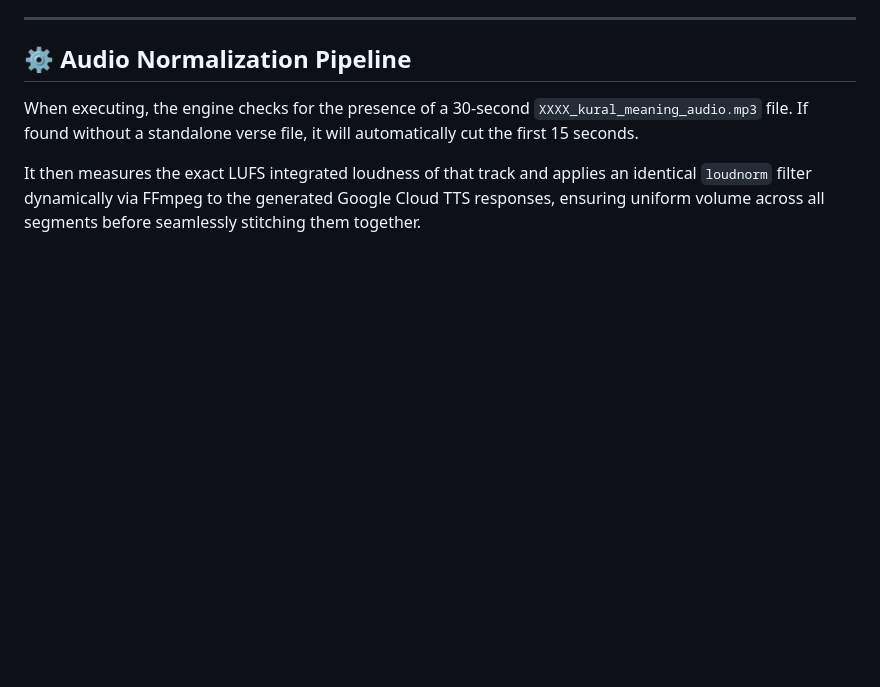
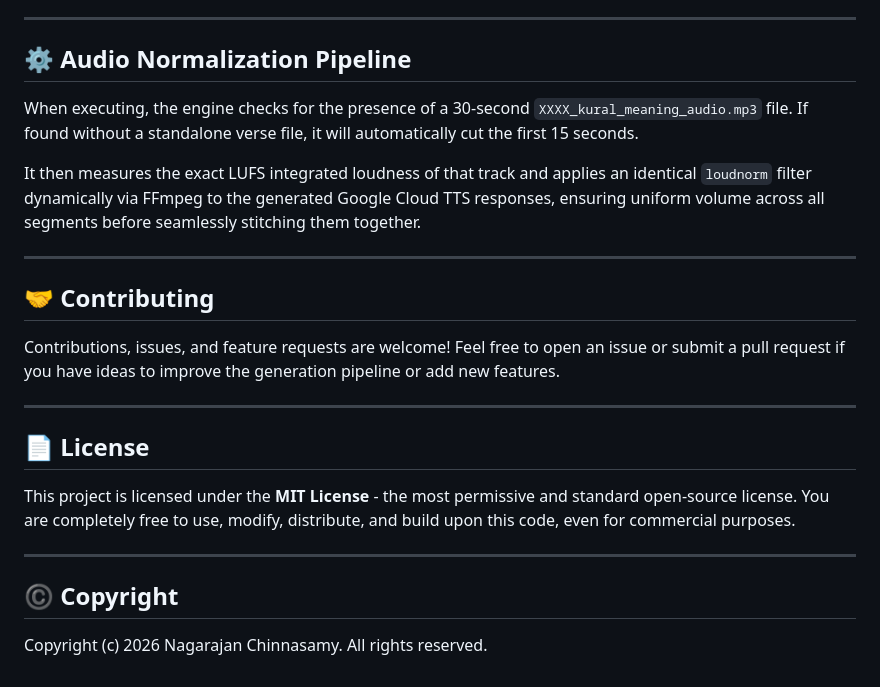
Before and after one commit to nagarajanchinnasamy/tamildailykural, a Markdown page: README.md, the part around the change. Rendered like a GitHub page; blank space fills up the shorter version.

Commit message:
docs: add contribution, license and copyright

```diff
--- a/README.md
+++ b/README.md
@@ -74,3 +74,21 @@ npm start -- --start-date="2026-05-29" --days=1 --test-kural=12 --persona=Fenrir
 When executing, the engine checks for the presence of a 30-second `XXXX_kural_meaning_audio.mp3` file. If found without a standalone verse file, it will automatically cut the first 15 seconds.
 
 It then measures the exact LUFS integrated loudness of that track and applies an identical `loudnorm` filter dynamically via FFmpeg to the generated Google Cloud TTS responses, ensuring uniform volume across all segments before seamlessly stitching them together.
+
+---
+
+## 🤝 Contributing
+
+Contributions, issues, and feature requests are welcome! Feel free to open an issue or submit a pull request if you have ideas to improve the generation pipeline or add new features.
+
+---
+
+## 📄 License
+
+This project is licensed under the **MIT License** - the most permissive and standard open-source license. You are completely free to use, modify, distribute, and build upon this code, even for commercial purposes.
+
+---
+
+## ©️ Copyright
+
+Copyright (c) 2026 Nagarajan Chinnasamy. All rights reserved.
```
